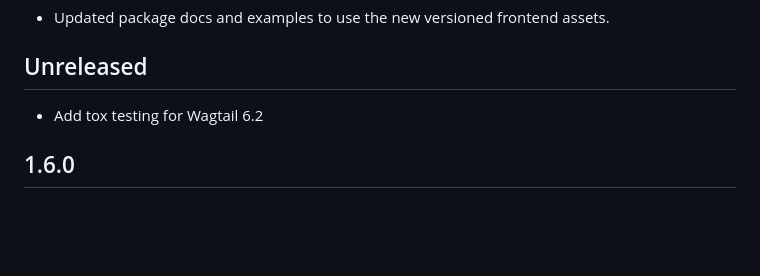
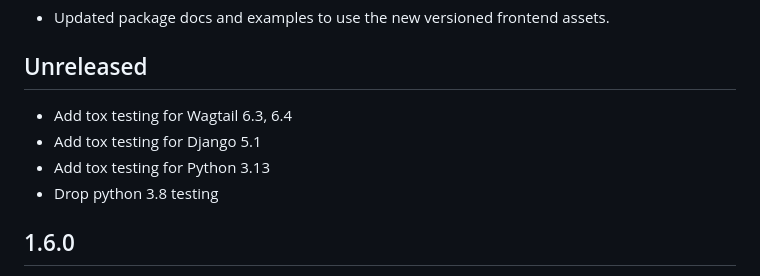
Before and after one commit to nhsuk/wagtail-nhsuk-frontend, a Markdown page: CHANGELOG.md, the part around the change. Rendered like a GitHub page; blank space fills up the shorter version.

```diff
--- a/CHANGELOG.md
+++ b/CHANGELOG.md
@@ -24,7 +24,10 @@
 
 ## Unreleased
 
-- Add tox testing for Wagtail 6.2
+- Add tox testing for Wagtail 6.3, 6.4
+- Add tox testing for Django 5.1
+- Add tox testing for Python 3.13
+- Drop python 3.8 testing
 
 ## 1.6.0
 
```
